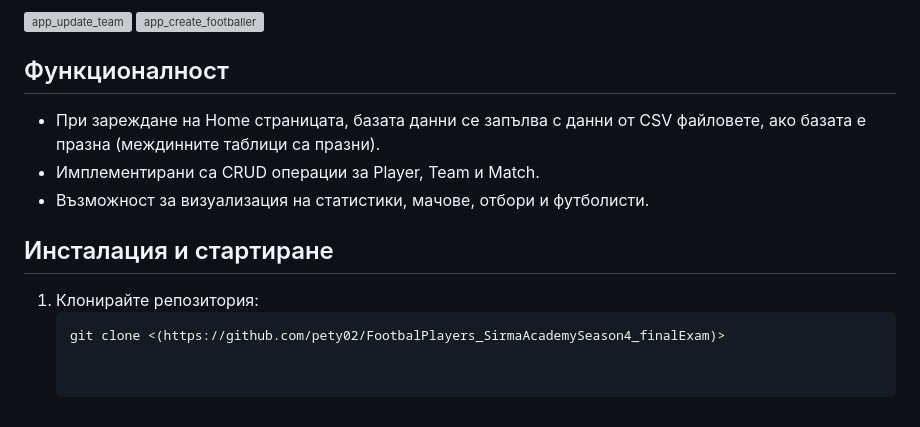
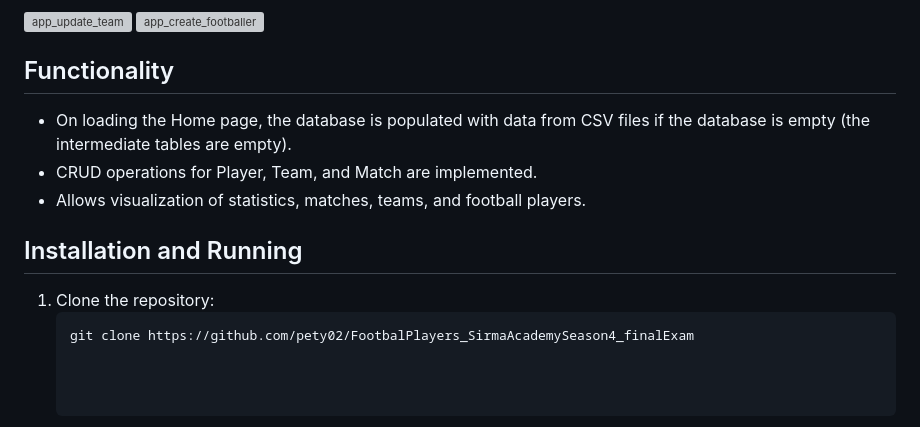
Before and after one commit to pety02/FootbalPlayers_SirmaAcademySeason4_finalExam, a Markdown page: README.md, the part around one of its changes. Rendered like a GitHub page; grey boxes are pictures that could not be loaded.

````diff
--- a/README.md
+++ b/README.md
@@ -71,14 +69,14 @@
 ![app_update_team](https://github.com/user-attachments/assets/84ce82f6-a23e-4a8f-9e7d-6731e8a9b66b)
 ![app_create_footballer](https://github.com/user-attachments/assets/e60b421d-12b6-48e1-b0a2-6e5c864a61e9)
 
-## Функционалност
+## Functionality
 
-- При зареждане на Home страницата, базата данни се запълва с данни от CSV файловете, ако базата е празна (междинните таблици са празни).
-- Имплементирани са CRUD операции за Player, Team и Match.
-- Възможност за визуализация на статистики, мачове, отбори и футболисти.
+- On loading the Home page, the database is populated with data from CSV files if the database is empty (the intermediate tables are empty).
+- CRUD operations for Player, Team, and Match are implemented.
+- Allows visualization of statistics, matches, teams, and football players.
 
-## Инсталация и стартиране
+## Installation and Running
 
-1. Клонирайте репозитория:
+1. Clone the repository:
    ```bash
-   git clone <(https://github.com/pety02/FootbalPlayers_SirmaAcademySeason4_finalExam)>
+   git clone https://github.com/pety02/FootbalPlayers_SirmaAcademySeason4_finalExam
````
Also changed, not shown: other parts of README.md (+35 -37 lines).
